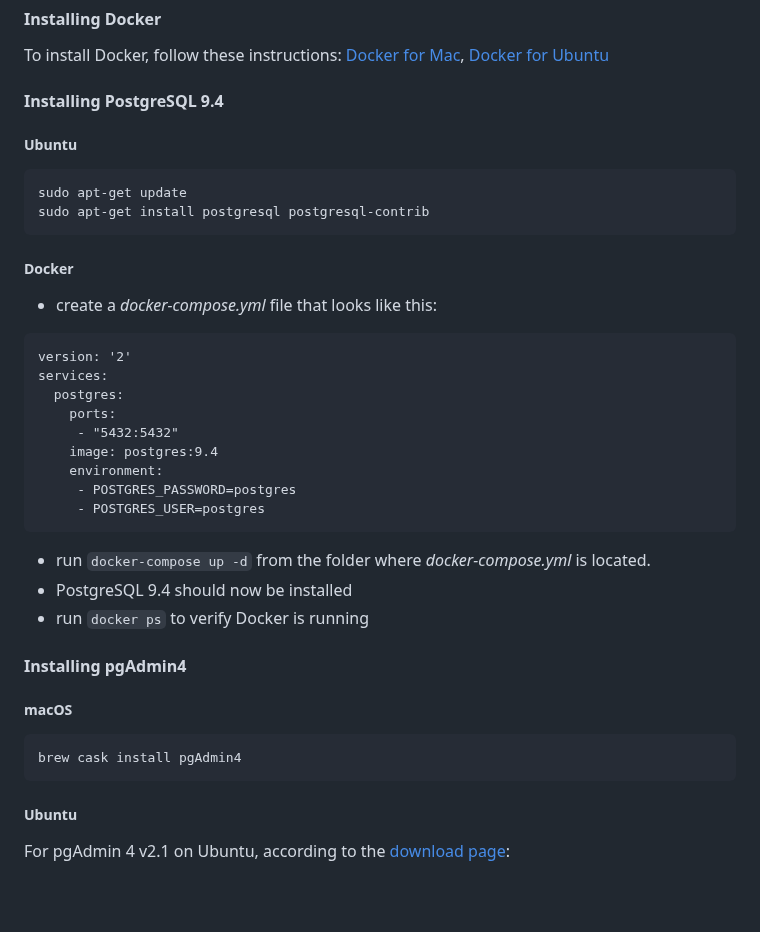
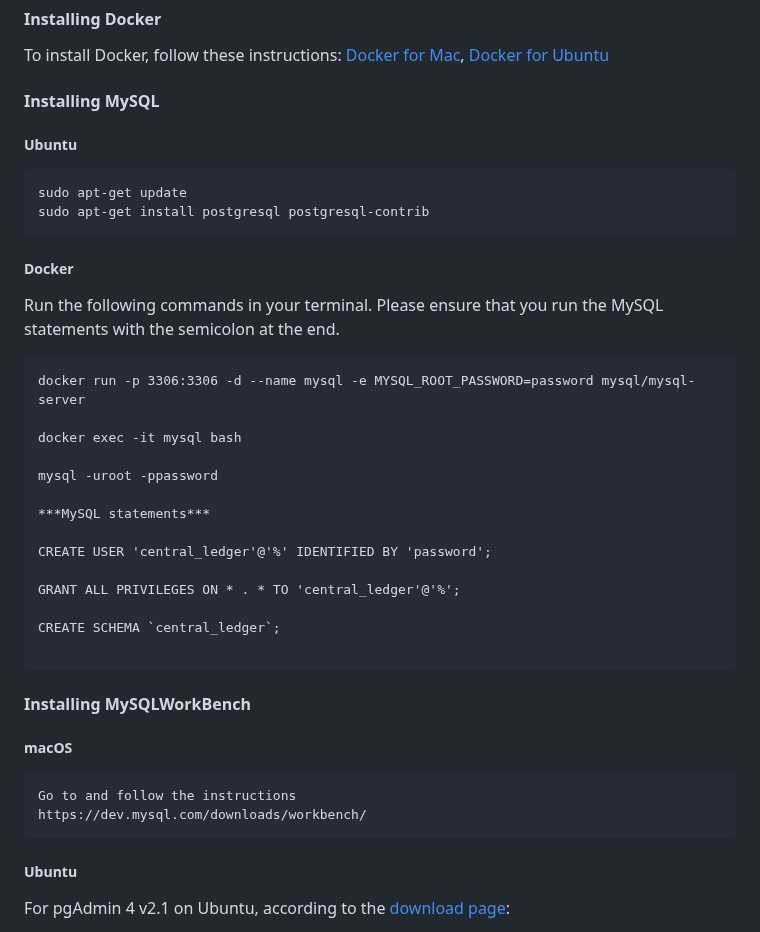
Before and after one commit to mojaloop/central-ledger, a Markdown page: Onboarding.md, the part around one of its changes. Rendered like a GitHub page; blank space fills up the shorter version.

````diff
--- a/Onboarding.md
+++ b/Onboarding.md
@@ -40,33 +39,37 @@ To install Linuxbrew, follow these [instructions](http://linuxbrew.sh/#install-l
 #### Installing Docker
 To install Docker, follow these instructions: [Docker for Mac](https://docs.docker.com/docker-for-mac/), [Docker for Ubuntu](https://docs.docker.com/install/linux/docker-ce/ubuntu/#install-using-the-repository)
 
-#### Installing PostgreSQL 9.4
+#### Installing MySQL
 ##### Ubuntu
 ```
 sudo apt-get update
 sudo apt-get install postgresql postgresql-contrib
 ```
+
 ##### Docker
-* create a *docker-compose.yml* file that looks like this:
+Run the following commands in your terminal. Please ensure that you run the MySQL statements with the semicolon at the end.
 ```
-version: '2'
-services:
-  postgres:
-    ports:
-     - "5432:5432"
-    image: postgres:9.4
-    environment:
-     - POSTGRES_PASSWORD=postgres
-     - POSTGRES_USER=postgres
+docker run -p 3306:3306 -d --name mysql -e MYSQL_ROOT_PASSWORD=password mysql/mysql-server
+
+docker exec -it mysql bash
+
+mysql -uroot -ppassword
+
+***MySQL statements***
+
+CREATE USER 'central_ledger'@'%' IDENTIFIED BY 'password';
+
+GRANT ALL PRIVILEGES ON * . * TO 'central_ledger'@'%';
+
+CREATE SCHEMA `central_ledger`;
+
 ```
-* run `docker-compose up -d` from the folder where *docker-compose.yml* is located.
-* PostgreSQL 9.4 should now be installed
-* run `docker ps` to verify Docker is running
 
-#### Installing pgAdmin4
+#### Installing MySQLWorkBench
 ##### macOS
 ```
-brew cask install pgAdmin4
+Go to and follow the instructions
+https://dev.mysql.com/downloads/workbench/
 ```
 ##### Ubuntu
 For pgAdmin 4 v2.1 on Ubuntu, according to the [download page](https://www.pgadmin.org/download/pgadmin-4-python-wheel):
````
Also changed, not shown: other parts of Onboarding.md (+53 -25 lines), images/MySQL_Help_2.png (added), images/MySQL_Help_3.png (added), images/MySQL_Help_4.png (added), images/MySQL_Help_5.png (added), images/MySQL_Help_6.png (added), images/MySQL_Help_a.png (added), 3 other files.
